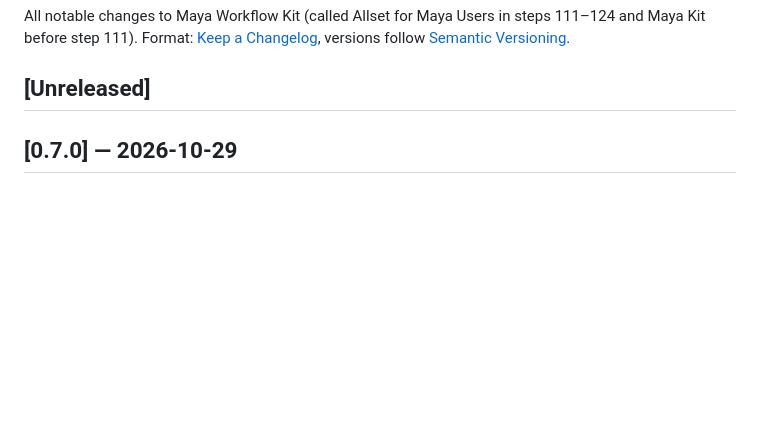
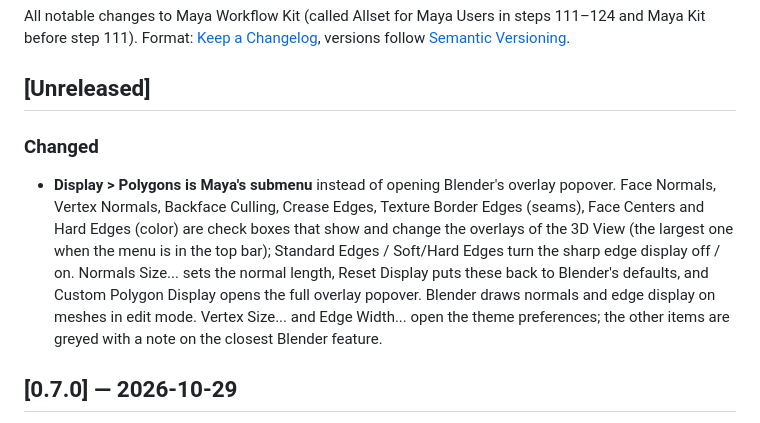
Before and after one commit to 5hyuns/maya-workflow-kit-for-blender, a Markdown page: CHANGELOG.md, the part around the change. Drawn GitHub-style; blank space fills up the shorter version.

Commit message:
Docs: Display > Polygons submenu (CHANGELOG)
Co-Authored-By: Claude Opus 5.5 <noreply@anthropic.com>

```diff
--- a/CHANGELOG.md
+++ b/CHANGELOG.md
@@ -4,6 +4,15 @@ All notable changes to Maya Workflow Kit (called Allset for Maya Users in steps
 [Semantic Versioning](https://semver.org/).
 
 ## [Unreleased]
+
+### Changed
+- **Display > Polygons is Maya's submenu** instead of opening Blender's overlay popover. Face Normals, Vertex Normals,
+  Backface Culling, Crease Edges, Texture Border Edges (seams), Face Centers and Hard Edges (color) are check boxes
+  that show and change the overlays of the 3D View (the largest one when the menu is in the top bar); Standard
+  Edges / Soft/Hard Edges turn the sharp edge display off / on. Normals Size... sets the normal length, Reset
+  Display puts these back to Blender's defaults, and Custom Polygon Display opens the full overlay popover. Blender
+  draws normals and edge display on meshes in edit mode. Vertex Size... and Edge Width... open the theme
+  preferences; the other items are greyed with a note on the closest Blender feature.
 
 ## [0.7.0] — 2026-10-29
 
```
